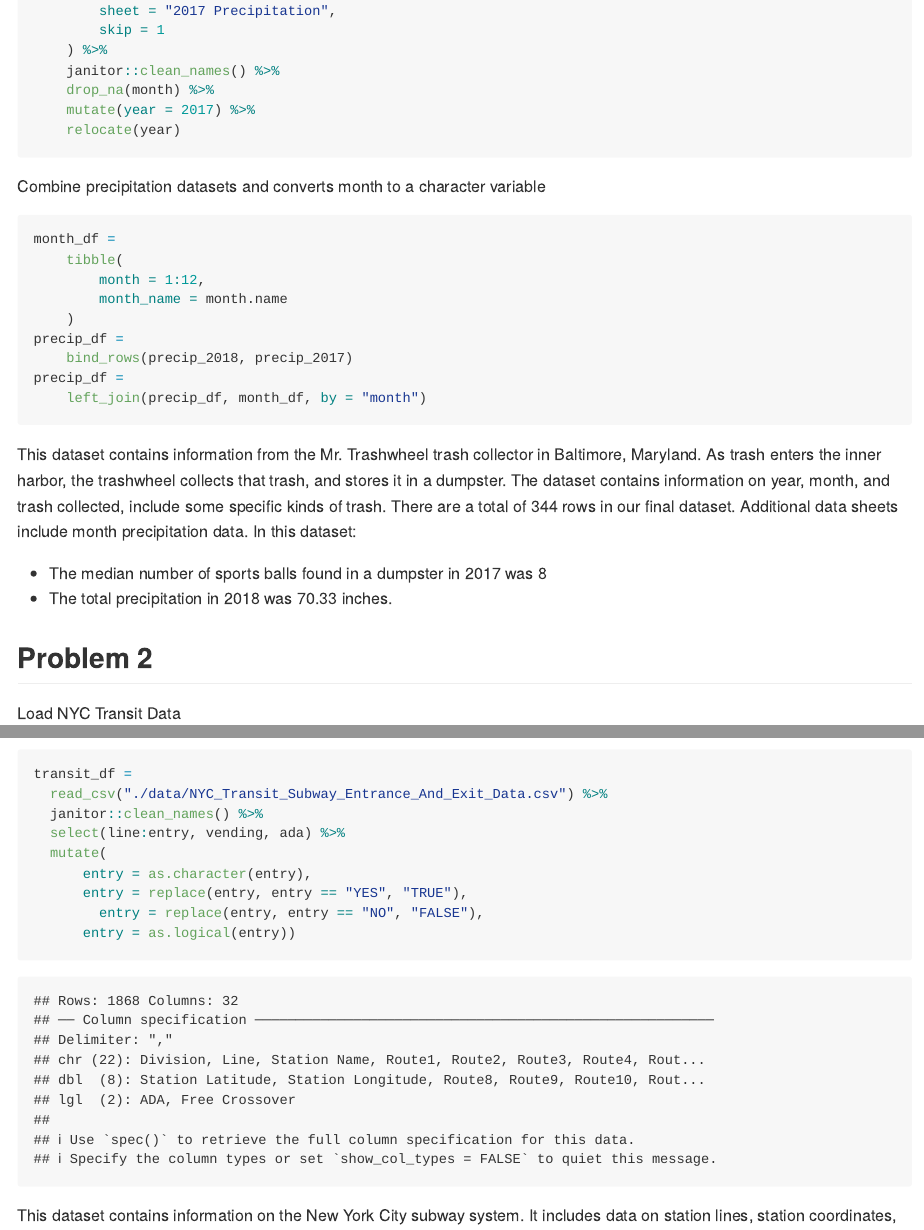
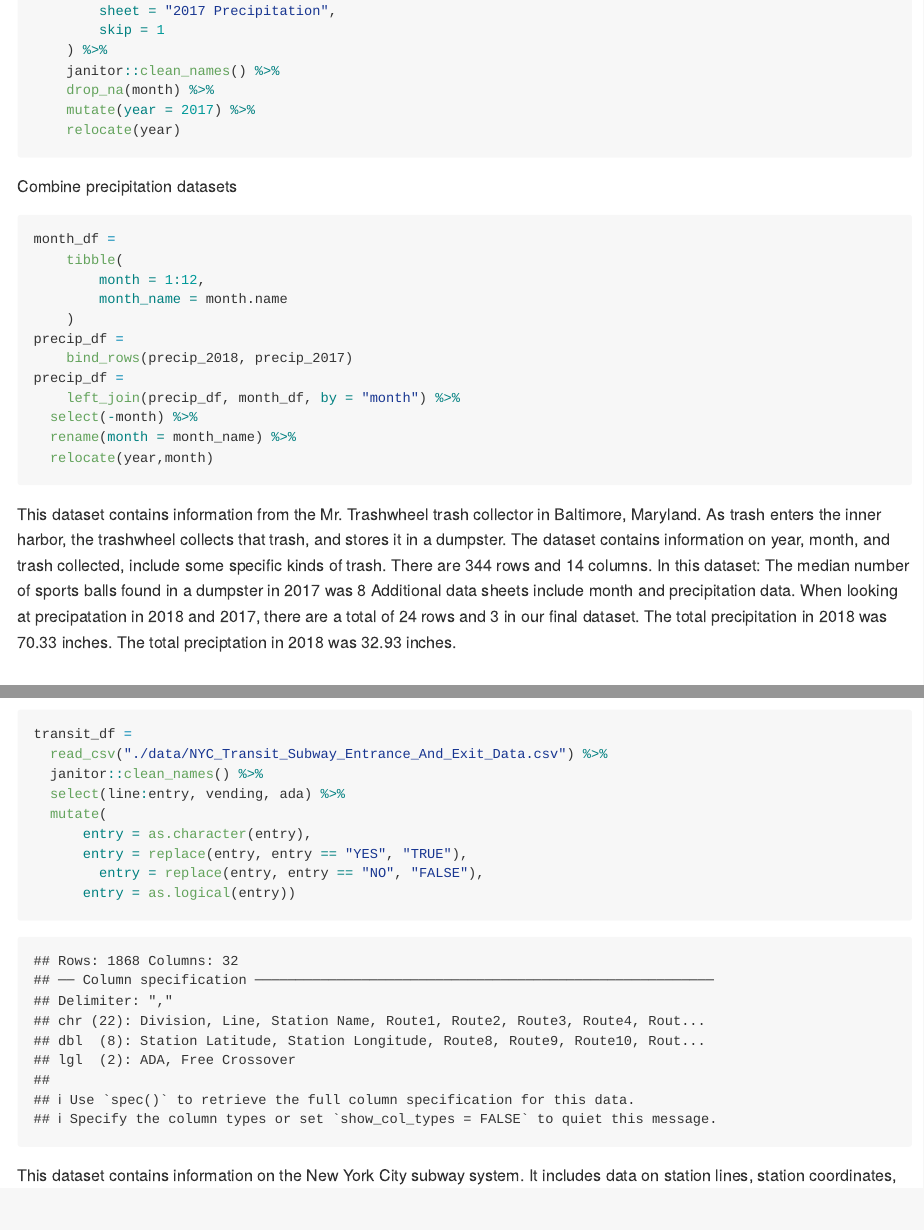
Before and after one commit to Km3529/p8105_hw2_km3529, an R Markdown document (p8105_hw2_km3529.Rmd): the page in a window 1100 px wide, from 1340 px down, and a second part further down, joined at a grey line. Rendered offline with R 4.5, knitr and Pandoc, with nearby package versions; column names are cleaned by a stand-in for the janitor package.

Commit message:
Editing Problem 1

````diff
--- a/p8105_hw2_km3529.Rmd
+++ b/p8105_hw2_km3529.Rmd
@@ -60,7 +60,7 @@ precip_2017 =
 	relocate(year)
 ```
 
-Combine precipitation datasets and converts month to a character variable
+Combine precipitation datasets
 ```{r Combine}
 month_df =
 	tibble(
@@ -70,13 +70,14 @@ month_df =
 precip_df =
 	bind_rows(precip_2018, precip_2017)
 precip_df =
-	left_join(precip_df, month_df, by = "month")
+	left_join(precip_df, month_df, by = "month") %>%
+  select(-month) %>%
+  rename(month = month_name) %>%
+  relocate(year,month)
 ```
 
-This dataset contains information from the Mr. Trashwheel trash collector in Baltimore, Maryland. As trash enters the inner harbor, the trashwheel collects that trash, and stores it in a dumpster. The dataset contains information on year, month, and trash collected, include some specific kinds of trash. There are a total of `r nrow(trashwheel_df)` rows in our final dataset. Additional data sheets include month precipitation data. In this dataset:
-
-* The median number of sports balls found in a dumpster in 2017 was `r trashwheel_df %>% filter(year == 2017) %>% pull(sports_balls) %>% median()`
-* The total precipitation in 2018 was `r precip_df %>% filter(year == 2018) %>% pull(total) %>% sum()` inches.
+This dataset contains information from the Mr. Trashwheel trash collector in Baltimore, Maryland. As trash enters the inner harbor, the trashwheel collects that trash, and stores it in a dumpster. The dataset contains information on year, month, and trash collected, include some specific kinds of trash. There are `r nrow(trashwheel_df)` rows and `r ncol(trashwheel_df)` columns. In this dataset: The median number of sports balls found in a dumpster in 2017 was `r trashwheel_df %>% filter(year == 2017) %>% pull(sports_balls) %>% median()`
+Additional data sheets include month and precipitation data. When looking at precipatation in 2018 and 2017, there are a total of `r nrow(precip_df)` rows and `r ncol(precip_df)` in our final dataset. The total precipitation in 2018 was `r precip_df %>% filter(year == 2018) %>% pull(total) %>% sum()` inches. The total preciptation in 2018 was `r precip_df %>%  filter(year == 2017) %>% pull(total) %>% sum()` inches.
 
 ## Problem 2
 Load NYC Transit Data
````
